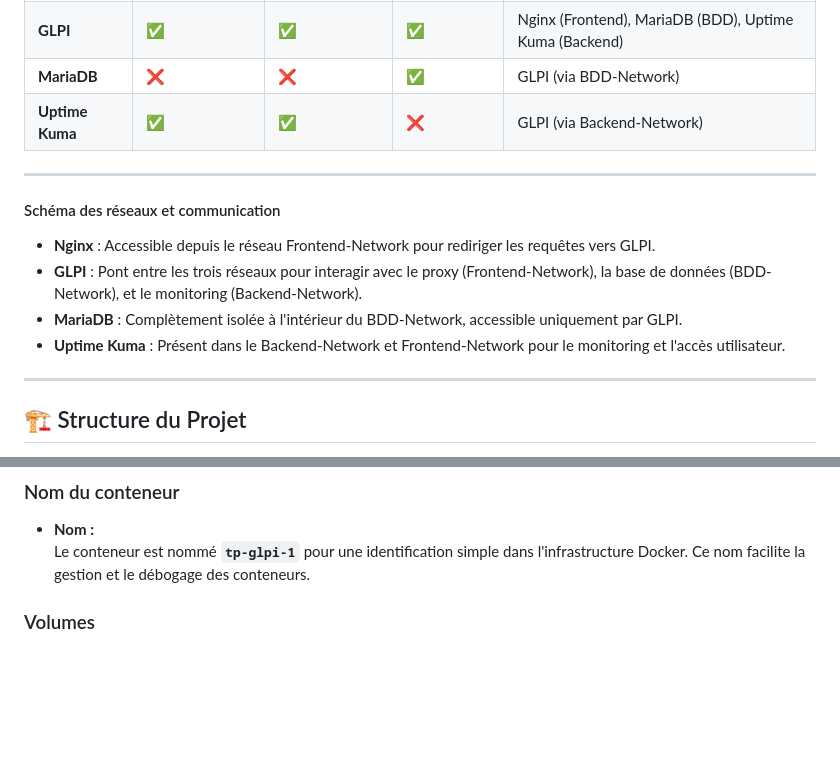
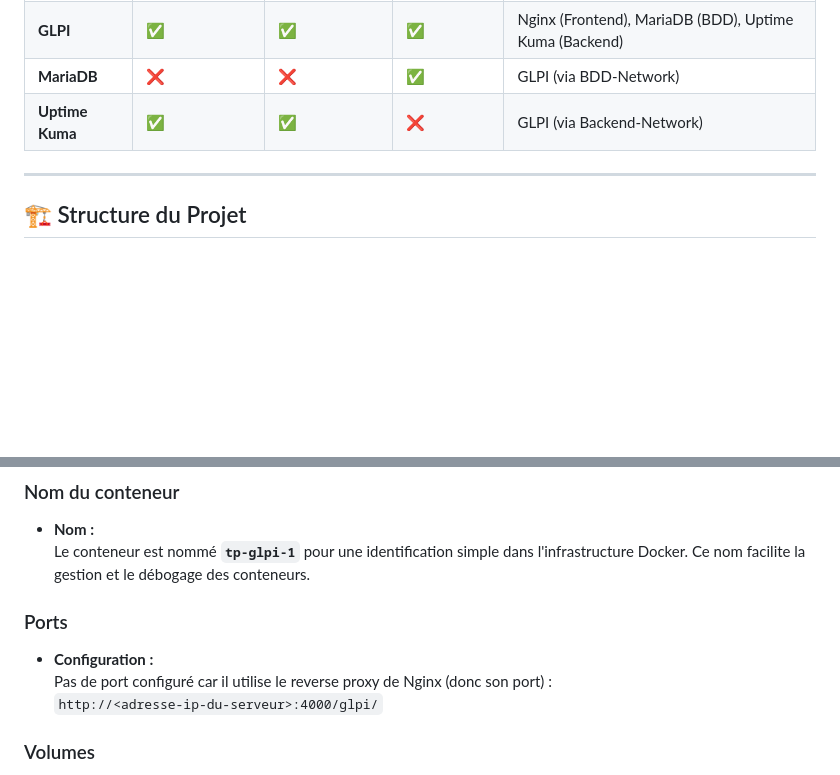
Before and after one commit to Nakwi/Docker-3Tiers, a Markdown page: README.md, 2 parts joined by grey strips. Rendered like a GitHub page; blank space fills up the shorter version.

```diff
--- a/README.md
+++ b/README.md
@@ -38,13 +38,7 @@ Chaque service est connecté à un ou plusieurs réseaux en fonction de ses beso
 | **GLPI**           | ✅                   | ✅                  | ✅              | Nginx (Frontend), MariaDB (BDD), Uptime Kuma (Backend) |
 | **MariaDB**        | ❌                   | ❌                  | ✅              | GLPI (via BDD-Network)                                |
 | **Uptime Kuma**    | ✅                   | ✅                  | ❌              | GLPI (via Backend-Network)                            |
----
-#### Schéma des réseaux et communication
 
-- **Nginx** : Accessible depuis le réseau Frontend-Network pour rediriger les requêtes vers GLPI.
-- **GLPI** : Pont entre les trois réseaux pour interagir avec le proxy (Frontend-Network), la base de données (BDD-Network), et le monitoring (Backend-Network).
-- **MariaDB** : Complètement isolée à l'intérieur du BDD-Network, accessible uniquement par GLPI.
-- **Uptime Kuma** : Présent dans le Backend-Network et Frontend-Network pour le monitoring et l'accès utilisateur.
 ---
 ## 🏗️ Structure du Projet
 
@@ -137,6 +131,11 @@ glpi:
 ### Nom du conteneur
 - **Nom :**
   Le conteneur est nommé **`tp-glpi-1`** pour une identification simple dans l'infrastructure Docker. Ce nom facilite la gestion et le débogage des conteneurs.
+
+### Ports
+- **Configuration :**
+  Pas de port configuré car il utilise le reverse proxy de Nginx (donc son port) :
+  `http://<adresse-ip-du-serveur>:4000/glpi/`
 
 ### Volumes
 - **Configuration :**
```
